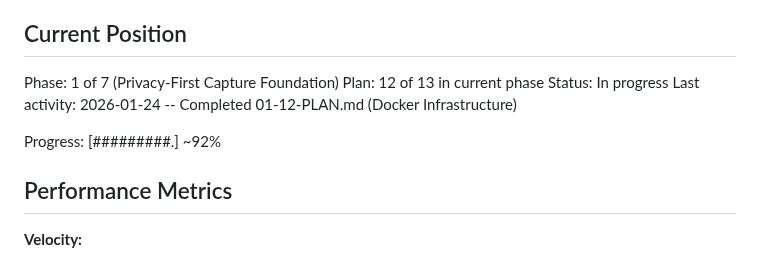
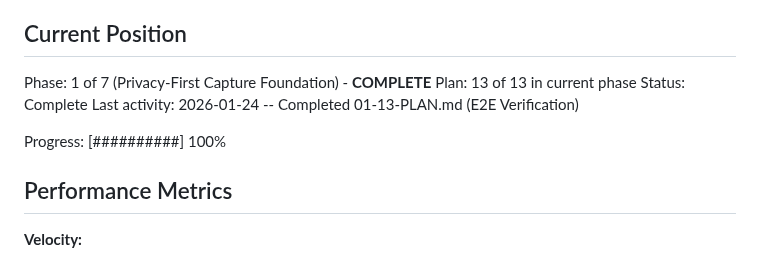
Before and after one commit to Arnarsson/Jarvis, a Markdown page: .planning/STATE.md, the part around the change. Rendered like a GitHub page.

Commit message:
docs: complete Phase 1 - Privacy-First Capture Foundation
Phase 1 verified and complete with all 13 plans executed:
- Desktop agent with screenshot capture (X11 + Wayland)
- Server infrastructure (FastAPI, PostgreSQL, Qdrant)
- Docker Compose deployment
- System tray and CLI interfaces
- Security foundations (PII detection, exclusions)

Ready for Phase 2: Searchable Memory (RAG Core)

Co-Authored-By: Claude Opus 4.5 <noreply@anthropic.com>

```diff
--- a/.planning/STATE.md
+++ b/.planning/STATE.md
@@ -9,12 +9,12 @@ See: .planning/PROJECT.md (updated 2026-01-24)
 
 ## Current Position
 
-Phase: 1 of 7 (Privacy-First Capture Foundation)
-Plan: 12 of 13 in current phase
-Status: In progress
-Last activity: 2026-01-24 -- Completed 01-12-PLAN.md (Docker Infrastructure)
+Phase: 1 of 7 (Privacy-First Capture Foundation) - **COMPLETE**
+Plan: 13 of 13 in current phase
+Status: Complete
+Last activity: 2026-01-24 -- Completed 01-13-PLAN.md (E2E Verification)
 
-Progress: [#########.] ~92%
+Progress: [##########] 100%
 
 ## Performance Metrics
 
```
Also changed, not shown: .planning/ROADMAP.md (+3 -2 lines), 1 other file.
